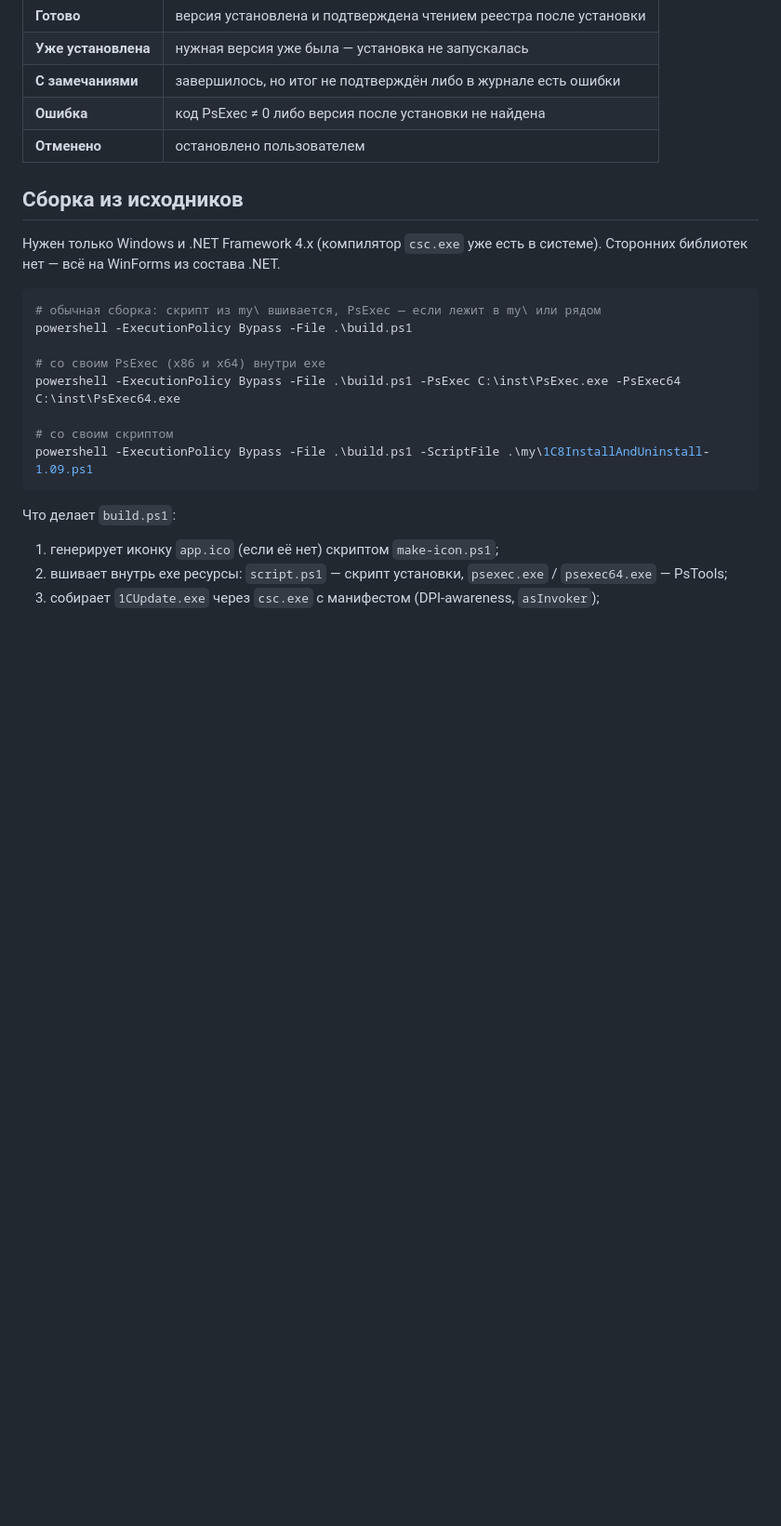
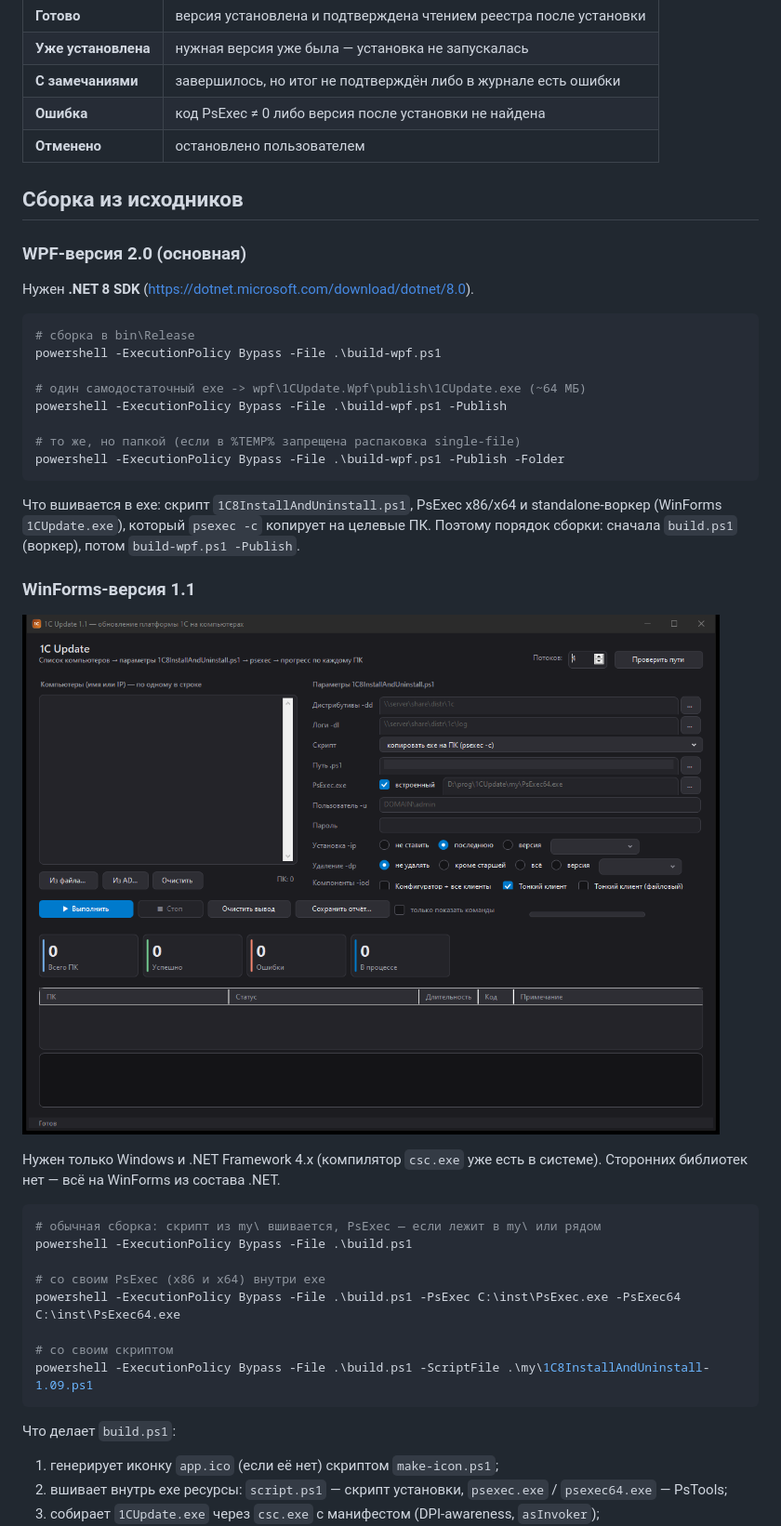
Before and after one commit to suminslava55-droid/1c-update, a Markdown page: README.md, the part around one of its changes. Shown at 93% size. GitHub-like rendering; pictures changed too: screenshot-winforms.png (added); blank space fills up the shorter version.

````diff
--- a/README.md
+++ b/README.md
@@ -153,6 +155,29 @@
 | **Отменено** | остановлено пользователем |
 
 ## Сборка из исходников
+
+### WPF-версия 2.0 (основная)
+
+Нужен **.NET 8 SDK** (https://dotnet.microsoft.com/download/dotnet/8.0).
+
+```powershell
+# сборка в bin\Release
+powershell -ExecutionPolicy Bypass -File .\build-wpf.ps1
+
+# один самодостаточный exe -> wpf\1CUpdate.Wpf\publish\1CUpdate.exe (~64 МБ)
+powershell -ExecutionPolicy Bypass -File .\build-wpf.ps1 -Publish
+
+# то же, но папкой (если в %TEMP% запрещена распаковка single-file)
+powershell -ExecutionPolicy Bypass -File .\build-wpf.ps1 -Publish -Folder
+```
+
+Что вшивается в exe: скрипт `1C8InstallAndUninstall.ps1`, PsExec x86/x64 и standalone-воркер
+(WinForms `1CUpdate.exe`), который `psexec -c` копирует на целевые ПК.
+Поэтому порядок сборки: сначала `build.ps1` (воркер), потом `build-wpf.ps1 -Publish`.
+
+### WinForms-версия 1.1
+
+![Окно 1C Update 1.1 (WinForms)](screenshot-winforms.png)
 
 Нужен только Windows и .NET Framework 4.x (компилятор `csc.exe` уже есть в системе).
 Сторонних библиотек нет — всё на WinForms из состава .NET.
````
Also changed, not shown: other parts of README.md (+6 -4 lines), screenshot.png.
